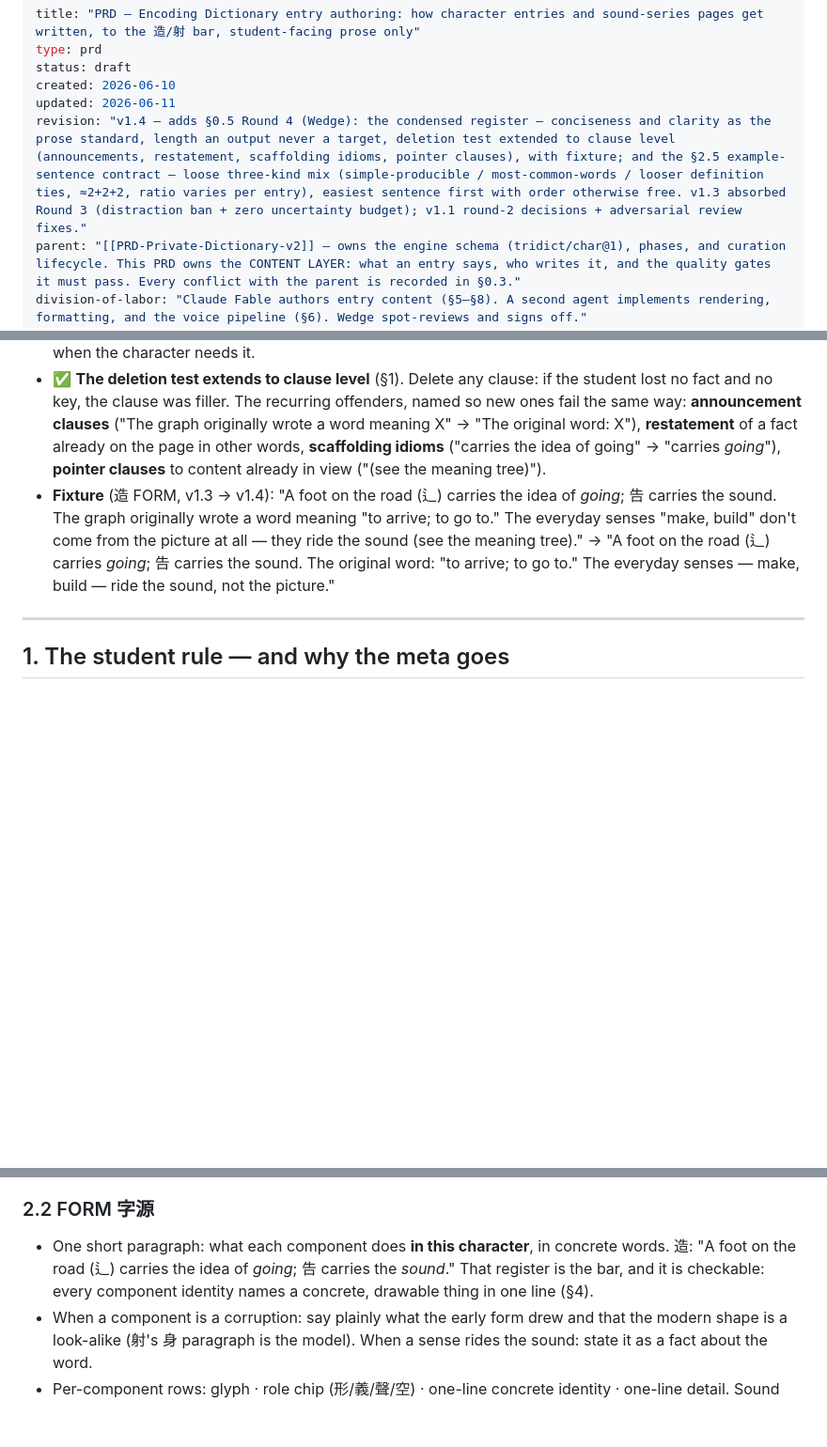
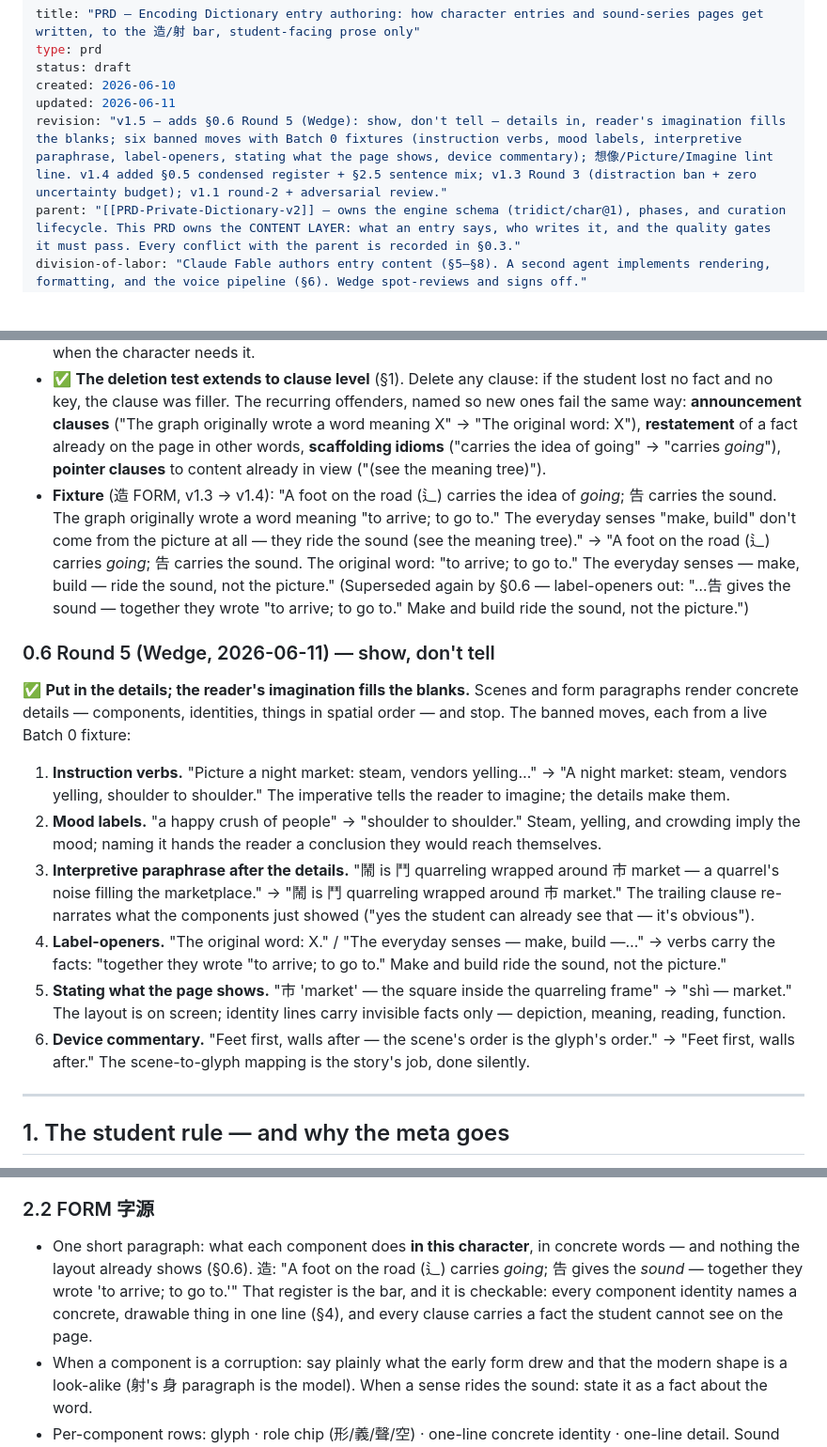
Before and after one commit to Logos52/tsumugu, a Markdown page: PRD-Entry-Authoring.md, 3 parts joined by grey strips. Shown at 94% size. GitHub-like rendering; blank space fills up the shorter version.

Commit message:
PRD-Entry-Authoring v1.5 — show, don't tell (§0.6 Round 5)
Details in, the reader's imagination fills the blanks. Six banned moves with
Batch 0 fixtures: instruction verbs, mood labels, interpretive paraphrase
after the details, label-openers, stating what the page shows, device
commentary. 想像/Picture/Imagine added to the lint; §2.2/§2.3 carry the rule.

Co-Authored-By: Claude Fable 5 <noreply@anthropic.com>

```diff
--- a/PRD-Entry-Authoring.md
+++ b/PRD-Entry-Authoring.md
@@ -4,7 +4,7 @@ type: prd
 status: draft
 created: 2026-06-10
 updated: 2026-06-11
-revision: "v1.4 — adds §0.5 Round 4 (Wedge): the condensed register — conciseness and clarity as the prose standard, length an output never a target, deletion test extended to clause level (announcements, restatement, scaffolding idioms, pointer clauses), with fixture; and the §2.5 example-sentence contract — loose three-kind mix (simple-producible / most-common-words / looser definition ties, ≈2+2+2, ratio varies per entry), easiest sentence first with order otherwise free. v1.3 absorbed Round 3 (distraction ban + zero uncertainty budget); v1.1 round-2 decisions + adversarial review fixes."
+revision: "v1.5 — adds §0.6 Round 5 (Wedge): show, don't tell — details in, reader's imagination fills the blanks; six banned moves with Batch 0 fixtures (instruction verbs, mood labels, interpretive paraphrase, label-openers, stating what the page shows, device commentary); 想像/Picture/Imagine lint line. v1.4 added §0.5 condensed register + §2.5 sentence mix; v1.3 Round 3 (distraction ban + zero uncertainty budget); v1.1 round-2 + adversarial review."
 parent: "[[PRD-Private-Dictionary-v2]] — owns the engine schema (tridict/char@1), phases, and curation lifecycle. This PRD owns the CONTENT LAYER: what an entry says, who writes it, and the quality gates it must pass. Every conflict with the parent is recorded in §0.3."
 division-of-labor: "Claude Fable authors entry content (§5–§8). A second agent implements rendering, formatting, and the voice pipeline (§6). Wedge spot-reviews and signs off."
 demo: "https://logos52.github.io/tsumugu-wiki/static/dict-demo/ · source at tsumugu-wiki/quartz/static/dict-demo/"
@@ -64,7 +64,18 @@ Wedge re-flagged four demo lines verbatim — 射's "Wrong as history (the 字
 
 - ✅ **Conciseness and clarity are the prose standard; length is an output, never a target.** The register model is the condensed-reference register of Wedge's course-condensation documents: every sentence carries one load-bearing fact, stated once, in concrete words — complete sentences, never telegraphic, one reading per sentence. A section shrinks whenever fewer words are clearer; an entry runs long only when the character needs it.
 - ✅ **The deletion test extends to clause level** (§1). Delete any clause: if the student lost no fact and no key, the clause was filler. The recurring offenders, named so new ones fail the same way: **announcement clauses** ("The graph originally wrote a word meaning X" → "The original word: X"), **restatement** of a fact already on the page in other words, **scaffolding idioms** ("carries the idea of going" → "carries *going*"), **pointer clauses** to content already in view ("(see the meaning tree)").
-- **Fixture** (造 FORM, v1.3 → v1.4): "A foot on the road (辶) carries the idea of *going*; 告 carries the sound. The graph originally wrote a word meaning "to arrive; to go to." The everyday senses "make, build" don't come from the picture at all — they ride the sound (see the meaning tree)." → "A foot on the road (辶) carries *going*; 告 carries the sound. The original word: "to arrive; to go to." The everyday senses — make, build — ride the sound, not the picture."
+- **Fixture** (造 FORM, v1.3 → v1.4): "A foot on the road (辶) carries the idea of *going*; 告 carries the sound. The graph originally wrote a word meaning "to arrive; to go to." The everyday senses "make, build" don't come from the picture at all — they ride the sound (see the meaning tree)." → "A foot on the road (辶) carries *going*; 告 carries the sound. The original word: "to arrive; to go to." The everyday senses — make, build — ride the sound, not the picture." (Superseded again by §0.6 — label-openers out: "…告 gives the sound — together they wrote "to arrive; to go to." Make and build ride the sound, not the picture.")
+
+### 0.6 Round 5 (Wedge, 2026-06-11) — show, don't tell
+
+✅ **Put in the details; the reader's imagination fills the blanks.** Scenes and form paragraphs render concrete details — components, identities, things in spatial order — and stop. The banned moves, each from a live Batch 0 fixture:
+
+1. **Instruction verbs.** "Picture a night market: steam, vendors yelling…" → "A night market: steam, vendors yelling, shoulder to shoulder." The imperative tells the reader to imagine; the details make them.
+2. **Mood labels.** "a happy crush of people" → "shoulder to shoulder." Steam, yelling, and crowding imply the mood; naming it hands the reader a conclusion they would reach themselves.
+3. **Interpretive paraphrase after the details.** "鬧 is 鬥 quarreling wrapped around 市 market — a quarrel's noise filling the marketplace." → "鬧 is 鬥 quarreling wrapped around 市 market." The trailing clause re-narrates what the components just showed ("yes the student can already see that — it's obvious").
+4. **Label-openers.** "The original word: X." / "The everyday senses — make, build —…" → verbs carry the facts: "together they wrote "to arrive; to go to." Make and build ride the sound, not the picture."
+5. **Stating what the page shows.** "市 'market' — the square inside the quarreling frame" → "shì — market." The layout is on screen; identity lines carry invisible facts only — depiction, meaning, reading, function.
+6. **Device commentary.** "Feet first, walls after — the scene's order is the glyph's order." → "Feet first, walls after." The scene-to-glyph mapping is the story's job, done silently.
 
 ---
 
@@ -117,7 +128,7 @@ An entry keeps exactly two pieces of rendered apparatus: the component color leg
 - The component color legend (形/義/聲/空) — apparatus, kept.
 
 ### 2.2 FORM 字源
-- One short paragraph: what each component does **in this character**, in concrete words. 造: "A foot on the road (辶) carries the idea of *going*; 告 carries the *sound*." That register is the bar, and it is checkable: every component identity names a concrete, drawable thing in one line (§4).
+- One short paragraph: what each component does **in this character**, in concrete words — and nothing the layout already shows (§0.6). 造: "A foot on the road (辶) carries *going*; 告 gives the *sound* — together they wrote 'to arrive; to go to.'" That register is the bar, and it is checkable: every component identity names a concrete, drawable thing in one line (§4), and every clause carries a fact the student cannot see on the page.
 - When a component is a corruption: say plainly what the early form drew and that the modern shape is a look-alike (射's 身 paragraph is the model). When a sense rides the sound: state it as a fact about the word.
 - Per-component rows: glyph · role chip (形/義/聲/空) · one-line concrete identity · one-line detail. Sound components link their series page; every component links its component page (§2.9). Identities come from the component registry (§5) so 辶 reads the same on every entry that contains it.
 
```
Also changed, not shown: other parts of PRD-Entry-Authoring.md (+2 -1 lines).
